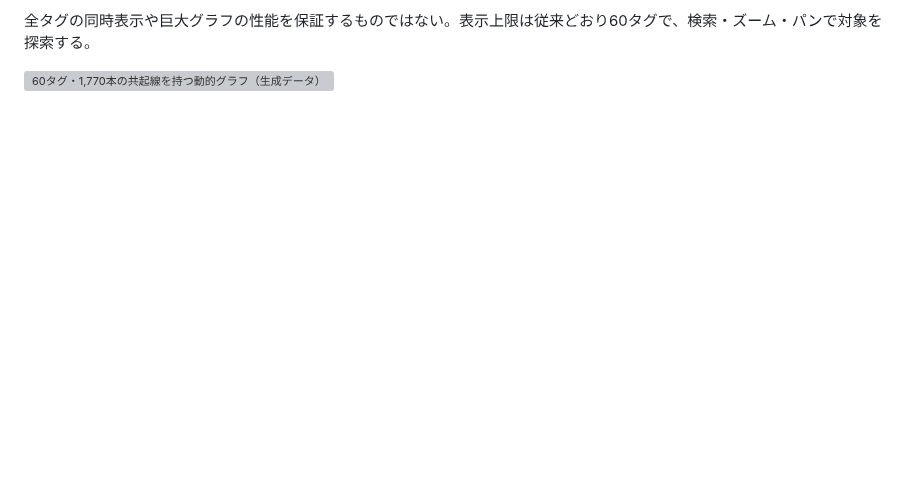
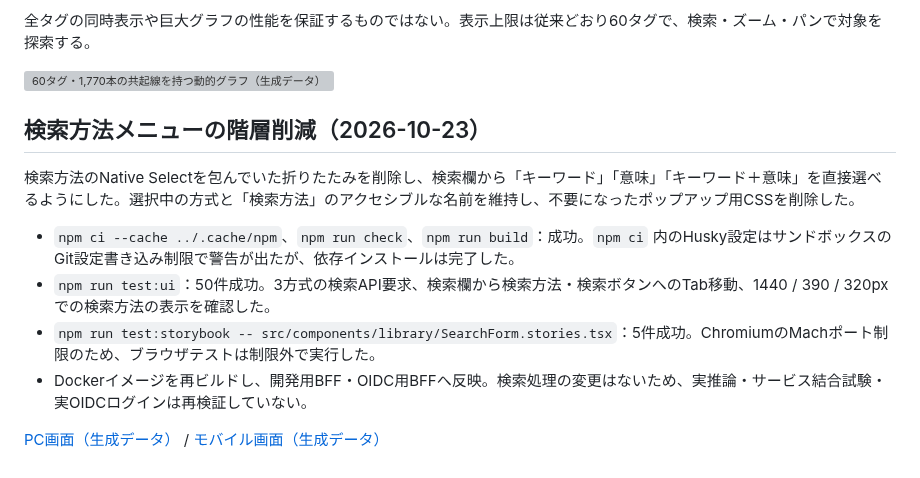
Before and after one commit to usbharu/ocms, a Markdown page: docs/implementation-status.md, the part around the change. GitHub-like rendering; blank space fills up the shorter version; grey boxes are pictures that could not be loaded.

Commit message:
fix: select search mode without nested dropdown

```diff
--- a/docs/implementation-status.md
+++ b/docs/implementation-status.md
@@ -341,3 +341,14 @@ Cytoscape.jsの配置をcytoscape-cola 2.5.1へ変更した。Colaの重なり
 全タグの同時表示や巨大グラフの性能を保証するものではない。表示上限は従来どおり60タグで、検索・ズーム・パンで対象を探索する。
 
 ![60タグ・1,770本の共起線を持つ動的グラフ（生成データ）](tags-graph-dense.png)
+
+## 検索方法メニューの階層削減（2026-10-23）
+
+検索方法のNative Selectを包んでいた折りたたみを削除し、検索欄から「キーワード」「意味」「キーワード＋意味」を直接選べるようにした。選択中の方式と「検索方法」のアクセシブルな名前を維持し、不要になったポップアップ用CSSを削除した。
+
+- `npm ci --cache ../.cache/npm`、`npm run check`、`npm run build`：成功。`npm ci` 内のHusky設定はサンドボックスのGit設定書き込み制限で警告が出たが、依存インストールは完了した。
+- `npm run test:ui`：50件成功。3方式の検索API要求、検索欄から検索方法・検索ボタンへのTab移動、1440 / 390 / 320pxでの検索方法の表示を確認した。
+- `npm run test:storybook -- src/components/library/SearchForm.stories.tsx`：5件成功。ChromiumのMachポート制限のため、ブラウザテストは制限外で実行した。
+- Dockerイメージを再ビルドし、開発用BFF・OIDC用BFFへ反映。検索処理の変更はないため、実推論・サービス結合試験・実OIDCログインは再検証していない。
+
+[PC画面（生成データ）](library-search-mode-1440.png) / [モバイル画面（生成データ）](library-search-mode-390.png)
```
Also changed, not shown: docs/library-search-mode-1440.png (added), docs/library-search-mode-390.png (added), 4 other files.
